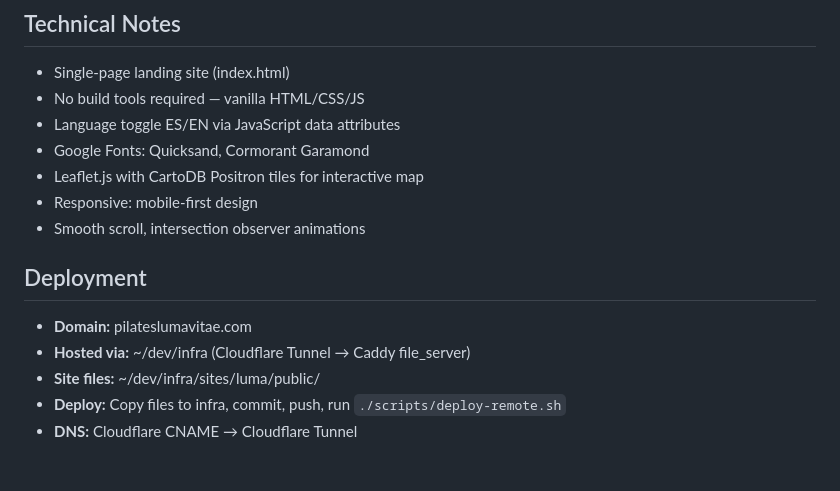
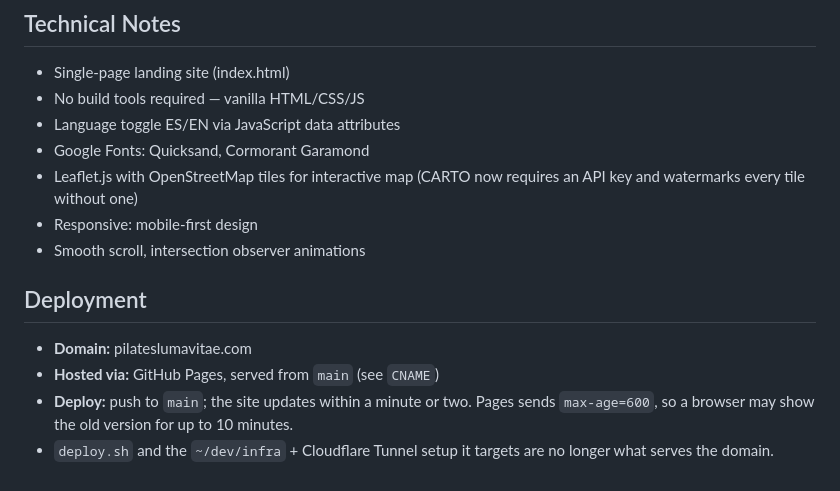
Before and after one commit to HenryGlo/landing-lumavitae, a Markdown page: CLAUDE.md, the part around the change. Drawn GitHub-style.

Commit message:
Poner al día el CLAUDE.md: mapa de OpenStreetMap y despliegue por GitHub Pages
Co-Authored-By: Claude Opus 5.5 <noreply@anthropic.com>

```diff
--- a/CLAUDE.md
+++ b/CLAUDE.md
@@ -71,13 +71,12 @@ Luma is a female-focused luxury pilates studio. The brand embodies quiet feminin
 - No build tools required — vanilla HTML/CSS/JS
 - Language toggle ES/EN via JavaScript data attributes
 - Google Fonts: Quicksand, Cormorant Garamond
-- Leaflet.js with CartoDB Positron tiles for interactive map
+- Leaflet.js with OpenStreetMap tiles for interactive map (CARTO now requires an API key and watermarks every tile without one)
 - Responsive: mobile-first design
 - Smooth scroll, intersection observer animations
 
 ## Deployment
 - **Domain:** pilateslumavitae.com
-- **Hosted via:** ~/dev/infra (Cloudflare Tunnel → Caddy file_server)
-- **Site files:** ~/dev/infra/sites/luma/public/
-- **Deploy:** Copy files to infra, commit, push, run `./scripts/deploy-remote.sh`
-- **DNS:** Cloudflare CNAME → Cloudflare Tunnel
+- **Hosted via:** GitHub Pages, served from `main` (see `CNAME`)
+- **Deploy:** push to `main`; the site updates within a minute or two. Pages sends `max-age=600`, so a browser may show the old version for up to 10 minutes.
+- `deploy.sh` and the `~/dev/infra` + Cloudflare Tunnel setup it targets are no longer what serves the domain.
```
